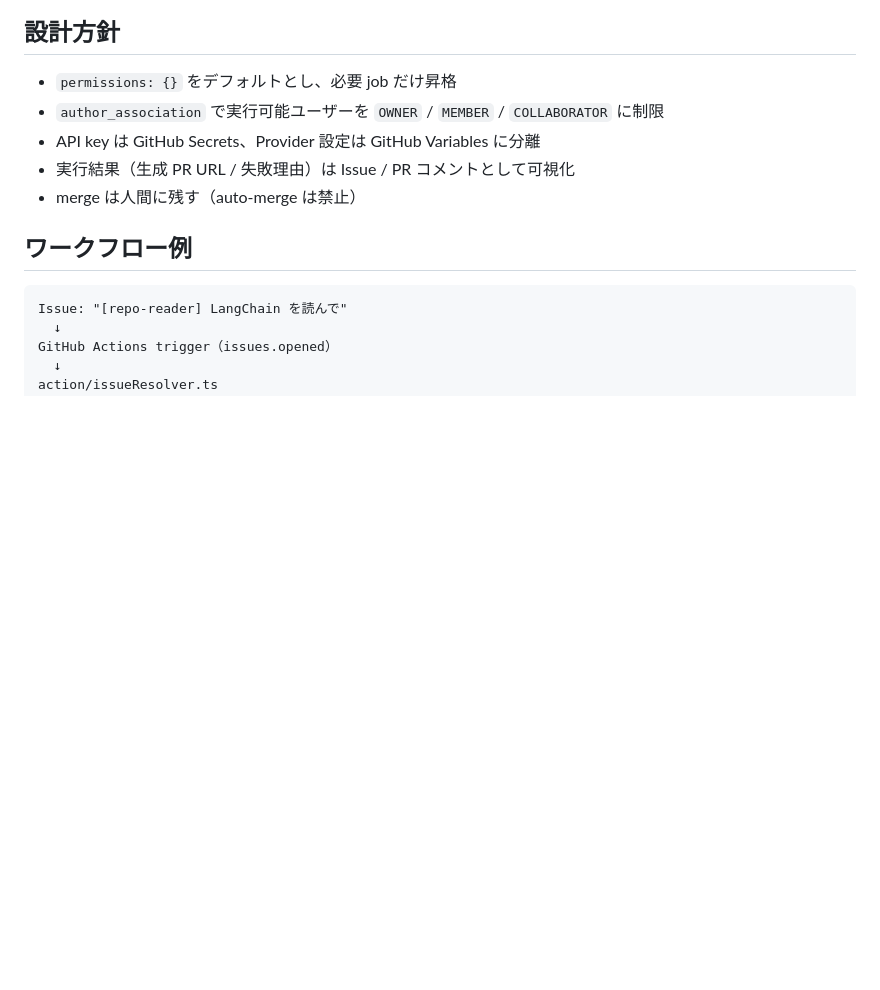
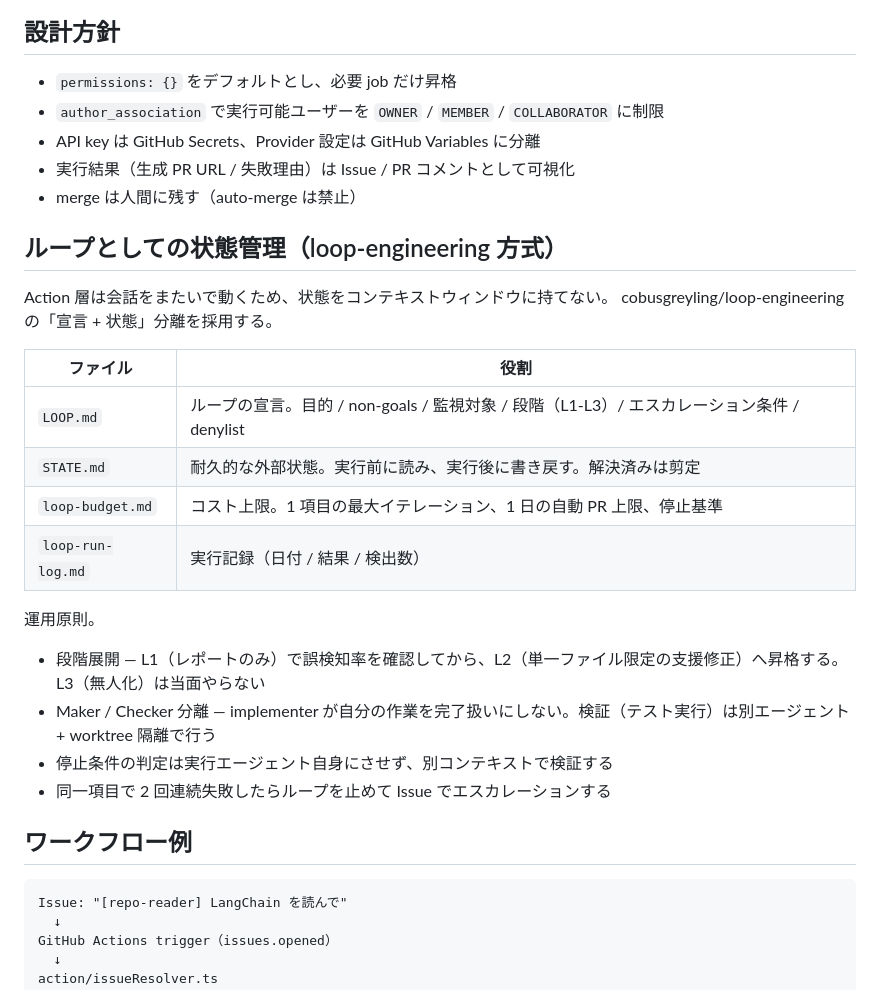
Before and after one commit to hiro8ma/agent, a Markdown page: ts/action/README.md, the part around the change. GitHub-like rendering; blank space fills up the shorter version.

Commit message:
Action 層に loop-engineering 方式の状態管理設計（LOOP/STATE/budget/run-log）を追記

```diff
--- a/ts/action/README.md
+++ b/ts/action/README.md
@@ -31,6 +31,25 @@ action/
 - API key は GitHub Secrets、Provider 設定は GitHub Variables に分離
 - 実行結果（生成 PR URL / 失敗理由）は Issue / PR コメントとして可視化
 - merge は人間に残す（auto-merge は禁止）
+
+## ループとしての状態管理（loop-engineering 方式）
+
+Action 層は会話をまたいで動くため、状態をコンテキストウィンドウに持てない。
+cobusgreyling/loop-engineering の「宣言 + 状態」分離を採用する。
+
+| ファイル | 役割 |
+|---|---|
+| `LOOP.md` | ループの宣言。目的 / non-goals / 監視対象 / 段階（L1-L3）/ エスカレーション条件 / denylist |
+| `STATE.md` | 耐久的な外部状態。実行前に読み、実行後に書き戻す。解決済みは剪定 |
+| `loop-budget.md` | コスト上限。1 項目の最大イテレーション、1 日の自動 PR 上限、停止基準 |
+| `loop-run-log.md` | 実行記録（日付 / 結果 / 検出数） |
+
+運用原則。
+
+- 段階展開 — L1（レポートのみ）で誤検知率を確認してから、L2（単一ファイル限定の支援修正）へ昇格する。L3（無人化）は当面やらない
+- Maker / Checker 分離 — implementer が自分の作業を完了扱いにしない。検証（テスト実行）は別エージェント + worktree 隔離で行う
+- 停止条件の判定は実行エージェント自身にさせず、別コンテキストで検証する
+- 同一項目で 2 回連続失敗したらループを止めて Issue でエスカレーションする
 
 ## ワークフロー例
 
```
